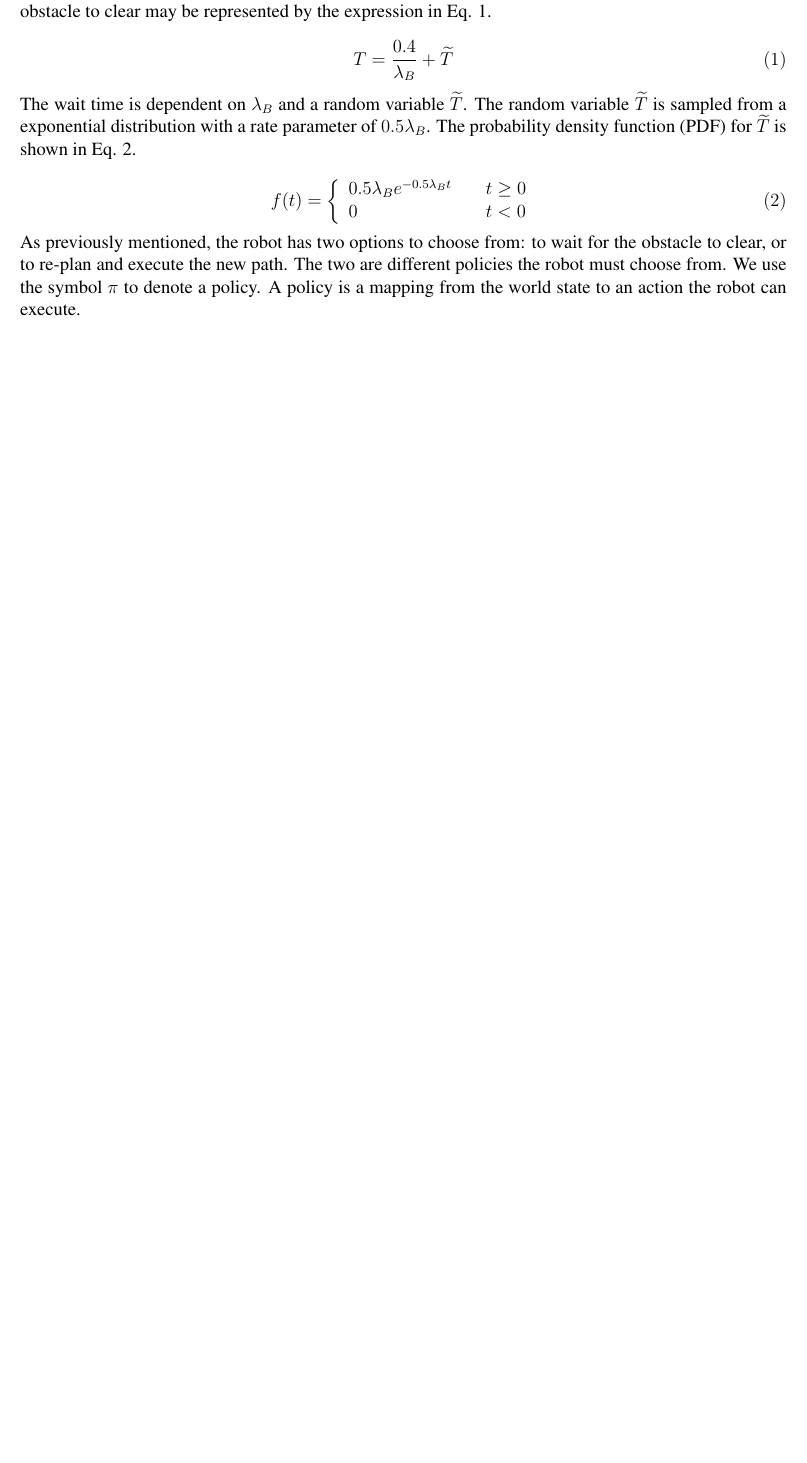
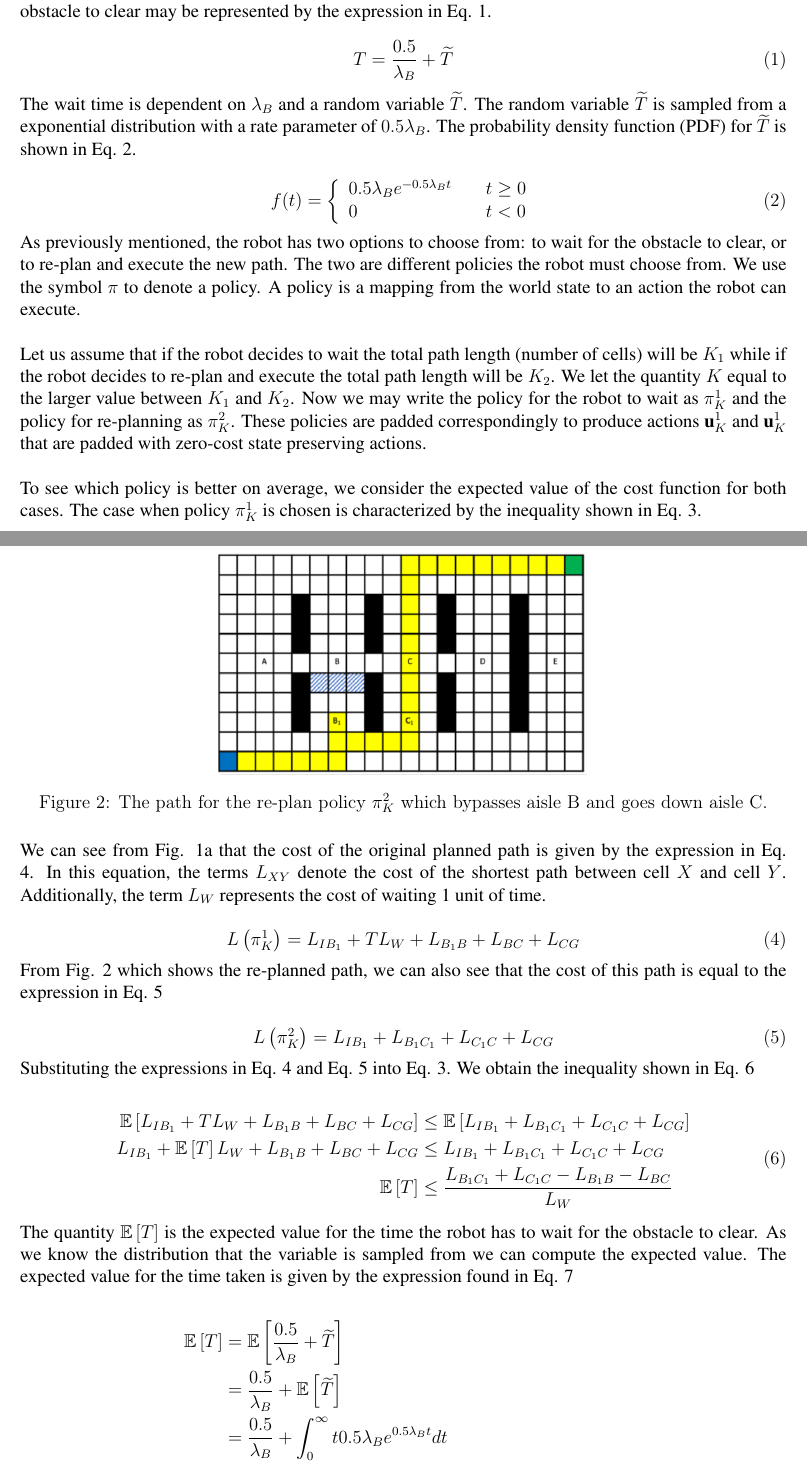
Before and after one commit to tharmee99/COMP0037_CW3_Planning-in-Uncertain-Worlds, a LaTeX document (comp0037_cw3/report/report.tex): part of page 3 of 4 before the commit and two parts of pages 3 and 4 of 6 after it, the two joined at a grey line, cut so that both start at the same text, the shorter picture padded with empty space. Compiled offline with pdfLaTeX.

Commit message:
completed part 1_1

```diff
--- a/comp0037_cw3/report/report.tex
+++ b/comp0037_cw3/report/report.tex
@@ -9,6 +9,7 @@
 \usepackage{setspace}
 \usepackage{appendix}
 \usepackage{amsmath}
+\usepackage{amssymb}
 \usepackage{cite}
 \usepackage{caption}
 \usepackage{subcaption}
@@ -96,7 +97,7 @@
 			The scenario that we will be analysing is the case shown in Fig. \ref{fig:originalPlannedPath}. The robot is required to go from a cell $I$ to a cell $G$. These cells are marked blue and green in Fig. \ref{fig:originalPlannedPath} respectively. The figure also shows the original planned path that the robot computed going down aisle B. However, once the robot turns into aisle B it observes that the aisle is blocked. This observation is done at the point when the robot reaches the cell labelled $B_{1}$. At this point the robot can either decide to wait until the obstruction clears or it can re-plan a path. Once the robot observes the obstacle, the time the robot must wait for the obstacle to clear may be represented by the expression in Eq. \ref{eq:waitTime}.
 
 			\begin{equation}
-				T=\frac{0.4}{\lambda_{B}}+\widetilde{T}
+				T=\frac{0.5}{\lambda_{B}}+\widetilde{T}
 				\label{eq:waitTime}
 			\end{equation}
 
@@ -113,3 +114,60 @@
 			\end{equation}
 
 			As previously mentioned, the robot has two options to choose from: to wait for the obstacle to clear, or to re-plan and execute the new path. The two are different policies the robot must choose from. We use the symbol $\pi$ to denote a policy. A policy is a mapping from the world state to an action the robot can execute.
+			\\
+			\\
+			Let us assume that if the robot decides to wait the total path length (number of cells) will be $K_1$ while if the robot decides to re-plan and execute the total path length will be $K_2$. We let the quantity $K$ equal to the larger value between $K_1$ and $K_2$. Now we may write the policy for the robot to wait as $\pi_{K}^{1}$ and the policy for re-planning as $\pi_{K}^{2}$. These policies are padded correspondingly to produce actions $\textbf{u}_{K}^{1}$ and $\textbf{u}_{K}^{1}$ that are padded with zero-cost state preserving actions.
+			\\
+			\\
+			To see which policy is better on average, we consider the expected value of the cost function for both cases. The case when policy $\pi_{K}^{1}$ is chosen is characterized by the inequality shown in Eq. \ref{eq:costExpectation}.
+
+			\begin{equation}
+				\mathbb{E}\left[L\left(\pi_{K}^{1}\right)\right] \leq \mathbb{E}\left[L\left(\pi_{K}^{2}\right)\right]
+				\label{eq:costExpectation}
+			\end{equation}
+
+			\begin{figure}[H]
+				\centering
+				\includegraphics[scale=0.6]{images/replannedPathAisleB.png}
+				\caption{The path for the re-plan policy $\pi_{K}^{2}$ which bypasses aisle B and goes down aisle C.}
+				\label{fig:replannedPathAisleB}
+			\end{figure}
+
+			We can see from Fig. \ref{fig:originalPlannedPath} that the cost of the original planned path is given by the expression in Eq. \ref{eq:waitingPolicyCost}. In this equation, the terms $L_{XY}$ denote the cost of the shortest path between cell $X$ and cell $Y$. Additionally, the term $L_{W}$ represents the cost of waiting 1 unit of time.
+
+			\begin{equation}
+				L\left(\pi_{K}^{1}\right) = L_{IB_{1}} + TL_W + L_{B_{1}B} + L_{BC} + L_{CG}
+				\label{eq:waitingPolicyCost}
+			\end{equation}
+
+			From Fig. \ref{fig:replannedPathAisleB} which shows the re-planned path, we can also see that the cost of this path is equal to the expression in Eq. \ref{eq:replanPolicyCost}
+
+			\begin{equation}
+				L\left(\pi_{K}^{2}\right) = L_{IB_{1}} + L_{B_{1}C_{1}} + L_{C_{1}C} + L_{CG}
+				\label{eq:replanPolicyCost}
+			\end{equation}
+
+			Substituting the expressions in Eq. \ref{eq:waitingPolicyCost} and Eq. \ref{eq:replanPolicyCost} into Eq. \ref{eq:costExpectation}. We obtain the inequality shown in Eq. \ref{eq:costExpectation1}
+
+			\begin{equation}
+				\begin{split}
+					\mathbb{E}\left[L_{IB_{1}} + TL_W + L_{B_{1}B} + L_{BC} + L_{CG}\right] & \leq \mathbb{E}\left[L_{IB_{1}} + L_{B_{1}C_{1}} + L_{C_{1}C} + L_{CG}\right] \\
+					L_{IB_{1}} + \mathbb{E}\left[T\right] L_W + L_{B_{1}B} + L_{BC} + L_{CG} & \leq L_{IB_{1}} + L_{B_{1}C_{1}} + L_{C_{1}C} + L_{CG} \\
+					\mathbb{E}\left[T\right] & \leq \frac{L_{B_{1}C_{1}} + L_{C_{1}C} - L_{B_{1}B} - L_{BC}}{L_W}
+				\end{split}
+				\label{eq:costExpectation1}
+			\end{equation}
+
+			The quantity $\mathbb{E}\left[T\right]$ is the expected value for the time the robot has to wait for the obstacle to clear. As we know the distribution that the variable is sampled from we can compute the expected value. The expected value for the time taken is given by the expression found in Eq. \ref{eq:waitTimeExpectation}
+
+			\begin{equation}
+				\begin{split}
+					\mathbb{E}\left[T\right] & = \mathbb{E}\left[\frac{0.5}{\lambda_{B}}+\widetilde{T}\right] \\
+					& = \frac{0.5}{\lambda_{B}} + \mathbb{E}\left[\widetilde{T}\right] \\
+					& = \frac{0.5}{\lambda_{B}} + \int_{0}^{\infty}t0.5\lambda_{B}e^{0.5\lambda_{B}t} dt \\
+					& = \frac{0.5}{\lambda_{B}} + \left[\left(t\right) \left(-e^{0.5\lambda_{B}t}\right)\right]_{0}^{\infty} - \int_{0}^{\infty}e^{0.5\lambda_{B}t} dt \\
+					& = \frac{0.5}{\lambda_{B}} + \left[-te^{0.5\lambda_{B}t}\right]_{0}^{\infty} - \left[-\frac{1}{0.5\lambda_{B}}e^{0.5\lambda_{B}t}\right]_{0}^{\infty} \\
+					& = \frac{0.5}{\lambda_{B}} + \left[-te^{0.5\lambda_{B}t} + \frac{1}{0.5\lambda_{B}}e^{0.5\lambda_{B}t}\right]_{0}^{\infty} \\
+					& = \frac{0.5}{\lambda_{B}} + \lim_{x \to +\infty} \left[-te^{0.5\lambda_{B}t} + \frac{1}{0.5\lambda_{B}}e^{0.5\lambda_{B}t}\right] + \frac{1}{0.5\lambda_{B}} \\
+					& = \frac{0.5}{\lambda_{B}} + \frac{1}{0.5\lambda_{B}} = \frac{2.5}{\lambda_{B}}
+				\end{split}
```
Also changed, not shown: comp0037_cw3/report/report.pdf, comp0037_cw3/report/report.tex (12 more changed lines).
